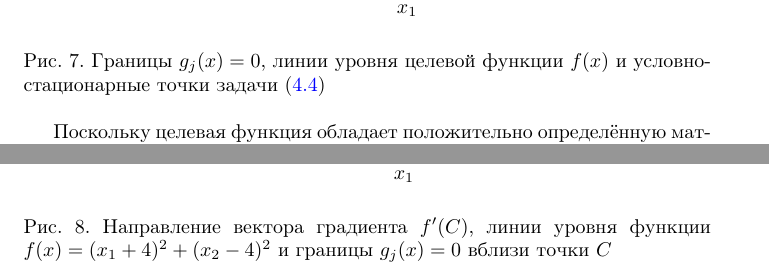
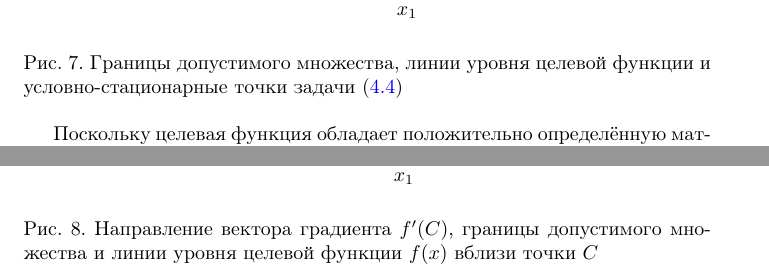
Before and after one commit to dzhus/term-paper-optim, a LaTeX document (paper.tex, which reads condoptim.tex): two parts of pages 21 and 23 of 35, joined at a grey line, cut so that both start at the same text. Compiled offline with pdfLaTeX; a missing bibliography style is replaced by a similar one.

Commit message:
Captions revised

```diff
--- a/condoptim.tex
+++ b/condoptim.tex
@@ -419,9 +419,10 @@ $D$. Рассмотрим их.
       \node[circle,fill=black,scale=0.5,label=right:$C$] at (axis cs:1,0) {};
     \end{axis}
   \end{tikzpicture}
-  \caption{Границы $g_j(x)=0$, линии уровня
-    целевой функции $f(x)$ и условно-стационарные точки задачи
-    \eqref{eq:cond-optim-problem}}
+  \caption[Границы допустимого множества, линии уровня целевой функции
+  и условно-стационарные точки задачи условной оптимизации]{Границы
+    допустимого множества, линии уровня целевой функции и
+    условно-стационарные точки задачи \eqref{eq:cond-optim-problem}}
   \label{fig:cond-optim}
 \end{figure}
 
@@ -502,9 +503,10 @@ $D$. Рассмотрим их.
         \node[circle,fill=black,scale=0.5,label=below:$C$] at (C) {};
       \end{axis}
     \end{tikzpicture}
-    \caption{Направление вектора градиента $f'(C)$, линии уровня
-      функции $f(x) = (x_1+4)^2+(x_2-4)^2$ и границы $g_j(x)=0$ вблизи
-      точки $C$}
+    \caption[Задача \eqref{eq:cond-optim-problem} вблизи
+    $C$]{Направление вектора градиента $f'(C)$, границы допустимого
+      множества и линии уровня целевой функции $f(x)$ вблизи точки
+      $C$}
     \label{fig:cond-optim-zoom}
   \end{figure}
 \end{itemize}
```
Also changed, not shown: condoptim.tex (9 more changed lines).
